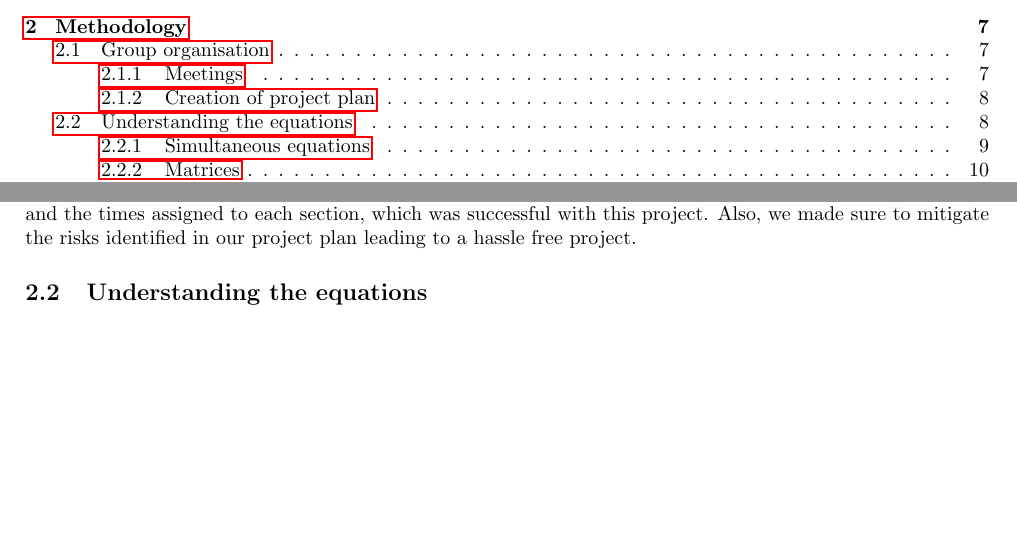
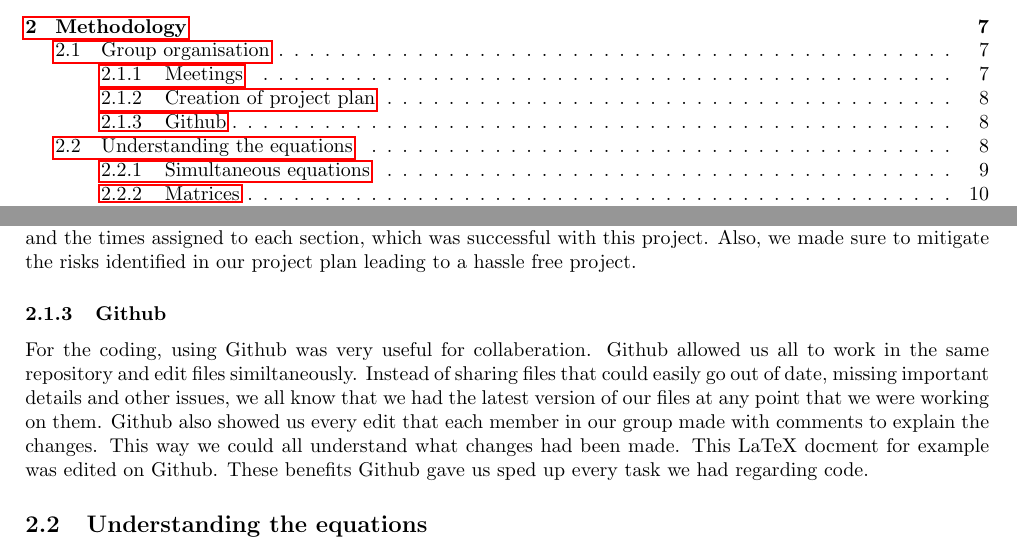
Before and after one commit to Antzy21/Pig-Dice-Game-Analysis, a LaTeX paper (LaTeX Report/Finding the optimal stategy for the dice game 'Pig'.tex): two parts of pages 3 and 10 of 32 before the commit and two parts of pages 3 and 10 of 33 after it, joined at a grey line, cut so that both start at the same text, the shorter picture padded with empty space. Compiled offline with pdfLaTeX.

Commit message:
Included section about Github in Group Organisation

```diff
--- a/LaTeX Report/Finding the optimal stategy for the dice game 'Pig'.tex
+++ b/LaTeX Report/Finding the optimal stategy for the dice game 'Pig'.tex
@@ -249,6 +249,9 @@ Communication was also key, and through the use of WhatsApp - a freeware and cro
 \subsubsection{Creation of project plan}
 Creating our project plan highlighted the key risks that could occur within our project and how many concurrent activities were to be undertaken in our critical path. We ensured, as a group, to attempt to stick to the path and the times assigned to each section, which was successful with this project.
 Also, we made sure to mitigate the risks identified in our project plan leading to a hassle free project.
+
+\subsubsection{Github}
+For the coding, using Github was very useful for collaberation. Github allowed us all to work in the same repository and edit files similtaneously. Instead of sharing files that could easily go out of date, missing important details and other issues, we all know that we had the latest version of our files at any point that we were working on them. Github also showed us every edit that each member in our group made with comments to explain the changes. This way we could all understand what changes had been made. This LaTeX docment for example was edited on Github. These benefits Github gave us sped up every task we had regarding code.
 
 \subsection{Understanding the equations}
 
```
